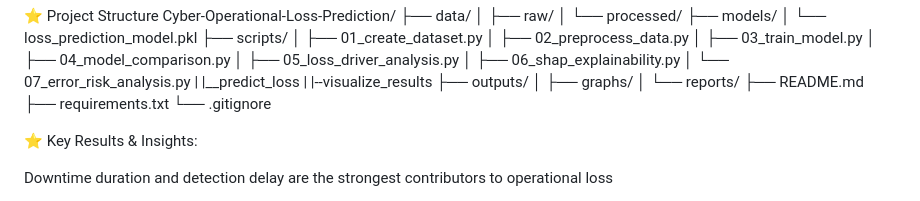
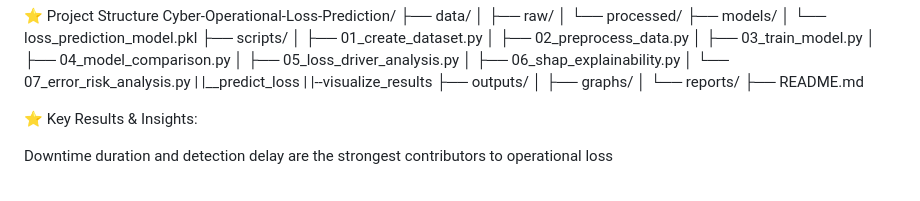
Before and after one commit to Naveena-Sahukari/Cyberattack-Induced-Operational-Loss-Prediction-in-Healthcare, a Markdown page: README.md, the part around the change. Rendered like a GitHub page.

```diff
--- a/README.md
+++ b/README.md
@@ -134,8 +134,6 @@ Cyber-Operational-Loss-Prediction/
 │   ├── graphs/
 │   └── reports/
 ├── README.md
-├── requirements.txt
-└── .gitignore
 
 ⭐ Key Results & Insights:
 
```
